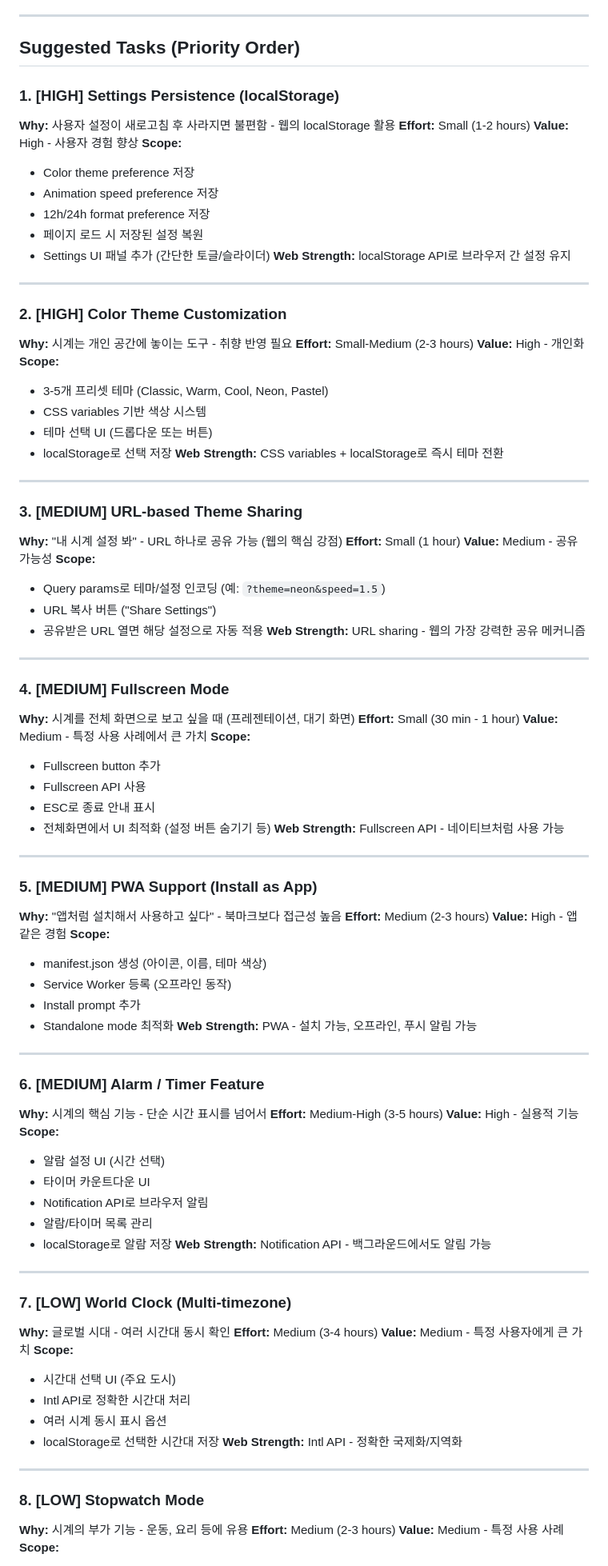
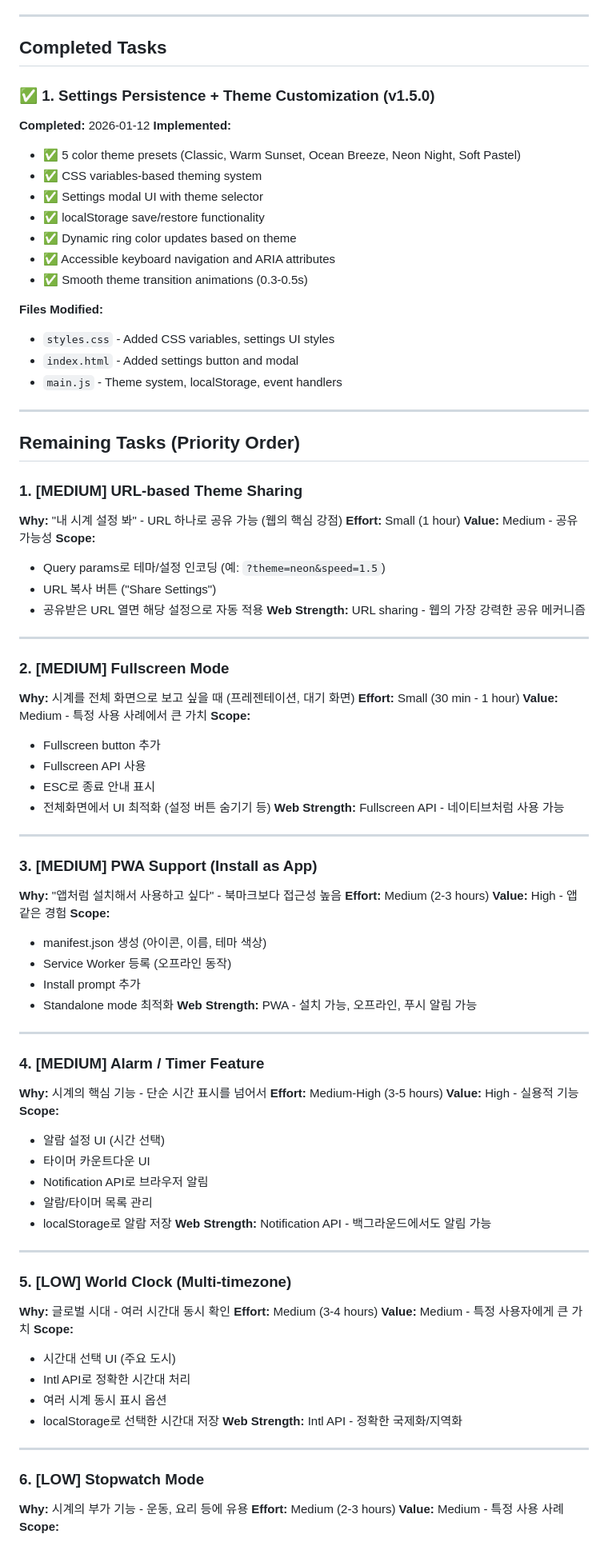
Before and after one commit to kosooyoul/auoi-watch-web, a Markdown page: TASKS.md, the part around one of its changes. Shown at 80% size. Drawn GitHub-style.

```diff
--- a/TASKS.md
+++ b/TASKS.md
@@ -29,36 +32,29 @@
 
 ---
 
-## Suggested Tasks (Priority Order)
+## Completed Tasks
 
-### 1. [HIGH] Settings Persistence (localStorage)
-**Why:** 사용자 설정이 새로고침 후 사라지면 불편함 - 웹의 localStorage 활용
-**Effort:** Small (1-2 hours)
-**Value:** High - 사용자 경험 향상
-**Scope:**
-- Color theme preference 저장
-- Animation speed preference 저장
-- 12h/24h format preference 저장
-- 페이지 로드 시 저장된 설정 복원
-- Settings UI 패널 추가 (간단한 토글/슬라이더)
-**Web Strength:** localStorage API로 브라우저 간 설정 유지
+### ✅ 1. Settings Persistence + Theme Customization (v1.5.0)
+**Completed:** 2026-01-12
+**Implemented:**
+- ✅ 5 color theme presets (Classic, Warm Sunset, Ocean Breeze, Neon Night, Soft Pastel)
+- ✅ CSS variables-based theming system
+- ✅ Settings modal UI with theme selector
+- ✅ localStorage save/restore functionality
+- ✅ Dynamic ring color updates based on theme
+- ✅ Accessible keyboard navigation and ARIA attributes
+- ✅ Smooth theme transition animations (0.3-0.5s)
+
+**Files Modified:**
+- `styles.css` - Added CSS variables, settings UI styles
+- `index.html` - Added settings button and modal
+- `main.js` - Theme system, localStorage, event handlers
 
 ---
 
-### 2. [HIGH] Color Theme Customization
-**Why:** 시계는 개인 공간에 놓이는 도구 - 취향 반영 필요
-**Effort:** Small-Medium (2-3 hours)
-**Value:** High - 개인화
-**Scope:**
-- 3-5개 프리셋 테마 (Classic, Warm, Cool, Neon, Pastel)
-- CSS variables 기반 색상 시스템
-- 테마 선택 UI (드롭다운 또는 버튼)
-- localStorage로 선택 저장
-**Web Strength:** CSS variables + localStorage로 즉시 테마 전환
+## Remaining Tasks (Priority Order)
 
----
-
-### 3. [MEDIUM] URL-based Theme Sharing
+### 1. [MEDIUM] URL-based Theme Sharing
 **Why:** "내 시계 설정 봐" - URL 하나로 공유 가능 (웹의 핵심 강점)
 **Effort:** Small (1 hour)
 **Value:** Medium - 공유 가능성
@@ -70,7 +66,7 @@
 
 ---
 
-### 4. [MEDIUM] Fullscreen Mode
+### 2. [MEDIUM] Fullscreen Mode
 **Why:** 시계를 전체 화면으로 보고 싶을 때 (프레젠테이션, 대기 화면)
 **Effort:** Small (30 min - 1 hour)
 **Value:** Medium - 특정 사용 사례에서 큰 가치
@@ -83,7 +79,7 @@
 
 ---
 
-### 5. [MEDIUM] PWA Support (Install as App)
+### 3. [MEDIUM] PWA Support (Install as App)
 **Why:** "앱처럼 설치해서 사용하고 싶다" - 북마크보다 접근성 높음
 **Effort:** Medium (2-3 hours)
 **Value:** High - 앱 같은 경험
@@ -96,7 +92,7 @@
 
 ---
 
-### 6. [MEDIUM] Alarm / Timer Feature
+### 4. [MEDIUM] Alarm / Timer Feature
 **Why:** 시계의 핵심 기능 - 단순 시간 표시를 넘어서
 **Effort:** Medium-High (3-5 hours)
 **Value:** High - 실용적 기능
@@ -110,7 +106,7 @@
 
 ---
 
-### 7. [LOW] World Clock (Multi-timezone)
+### 5. [LOW] World Clock (Multi-timezone)
 **Why:** 글로벌 시대 - 여러 시간대 동시 확인
 **Effort:** Medium (3-4 hours)
 **Value:** Medium - 특정 사용자에게 큰 가치
@@ -123,7 +119,7 @@
 
 ---
 
-### 8. [LOW] Stopwatch Mode
+### 6. [LOW] Stopwatch Mode
 **Why:** 시계의 부가 기능 - 운동, 요리 등에 유용
 **Effort:** Medium (2-3 hours)
 **Value:** Medium - 특정 사용 사례
```
Also changed, not shown: other parts of TASKS.md (+22 -21 lines).
